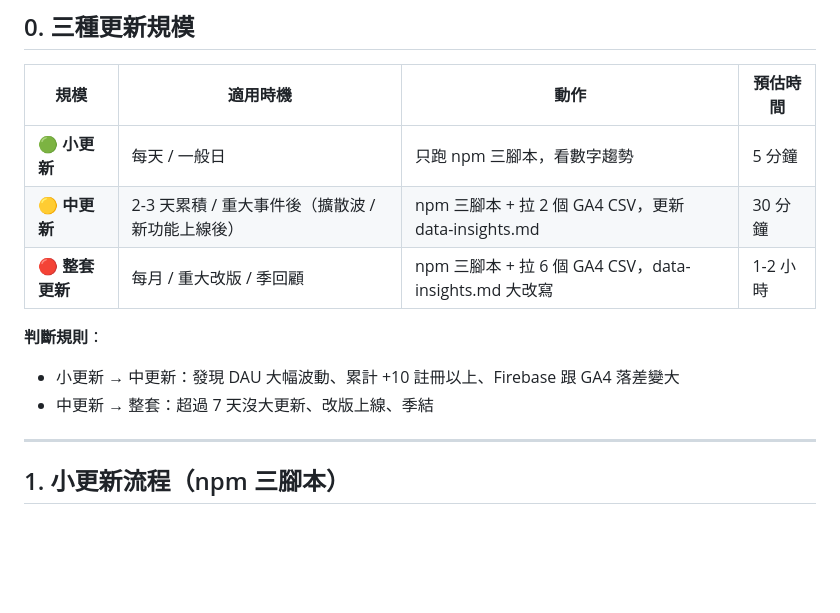
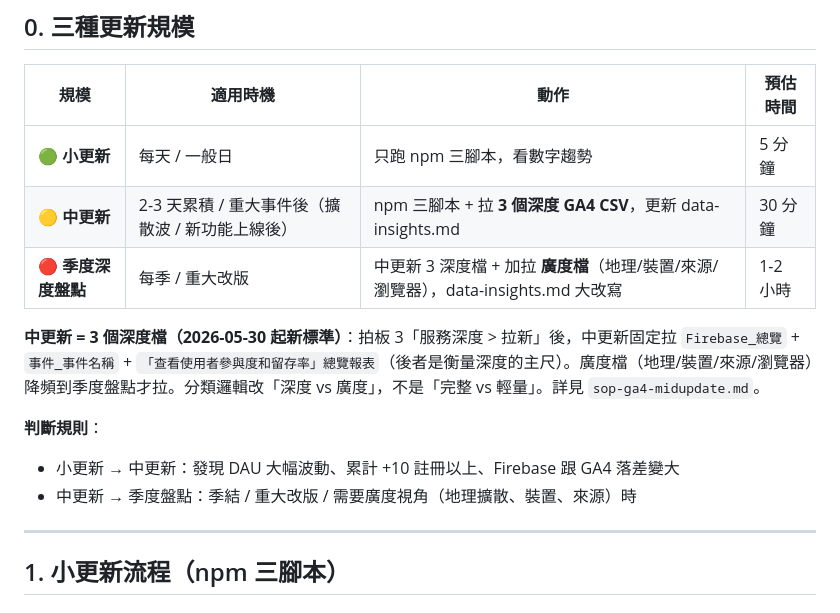
Before and after one commit to st00777/Bible-game, a Markdown page: data-snapshot-playbook.md, the part around one of its changes. Rendered like a GitHub page; blank space fills up the shorter version.

```diff
--- a/data-snapshot-playbook.md
+++ b/data-snapshot-playbook.md
@@ -22,12 +22,14 @@
 | 規模 | 適用時機 | 動作 | 預估時間 |
 |---|---|---|---|
 | 🟢 **小更新** | 每天 / 一般日 | 只跑 npm 三腳本，看數字趨勢 | 5 分鐘 |
-| 🟡 **中更新** | 2-3 天累積 / 重大事件後（擴散波 / 新功能上線後） | npm 三腳本 + 拉 2 個 GA4 CSV，更新 data-insights.md | 30 分鐘 |
-| 🔴 **整套更新** | 每月 / 重大改版 / 季回顧 | npm 三腳本 + 拉 6 個 GA4 CSV，data-insights.md 大改寫 | 1-2 小時 |
+| 🟡 **中更新** | 2-3 天累積 / 重大事件後（擴散波 / 新功能上線後） | npm 三腳本 + 拉 **3 個深度 GA4 CSV**，更新 data-insights.md | 30 分鐘 |
+| 🔴 **季度深度盤點** | 每季 / 重大改版 | 中更新 3 深度檔 + 加拉 **廣度檔**（地理/裝置/來源/瀏覽器），data-insights.md 大改寫 | 1-2 小時 |
+
+**中更新 = 3 個深度檔（2026-05-30 起新標準）**：拍板 3「服務深度 > 拉新」後，中更新固定拉 `Firebase_總覽` + `事件_事件名稱` + `「查看使用者參與度和留存率」總覽報表`（後者是衡量深度的主尺）。廣度檔（地理/裝置/來源/瀏覽器）降頻到季度盤點才拉。分類邏輯改「深度 vs 廣度」，不是「完整 vs 輕量」。詳見 `sop-ga4-midupdate.md`。
 
 **判斷規則**：
 - 小更新 → 中更新：發現 DAU 大幅波動、累計 +10 註冊以上、Firebase 跟 GA4 落差變大
-- 中更新 → 整套：超過 7 天沒大更新、改版上線、季結
+- 中更新 → 季度盤點：季結 / 重大改版 / 需要廣度視角（地理擴散、裝置、來源）時
 
 ---
 
```
Also changed, not shown: other parts of data-snapshot-playbook.md (+13 -8 lines), data-insights.md (+3 -1 lines), sop-ga4-midupdate.md (+31 -14 lines).
